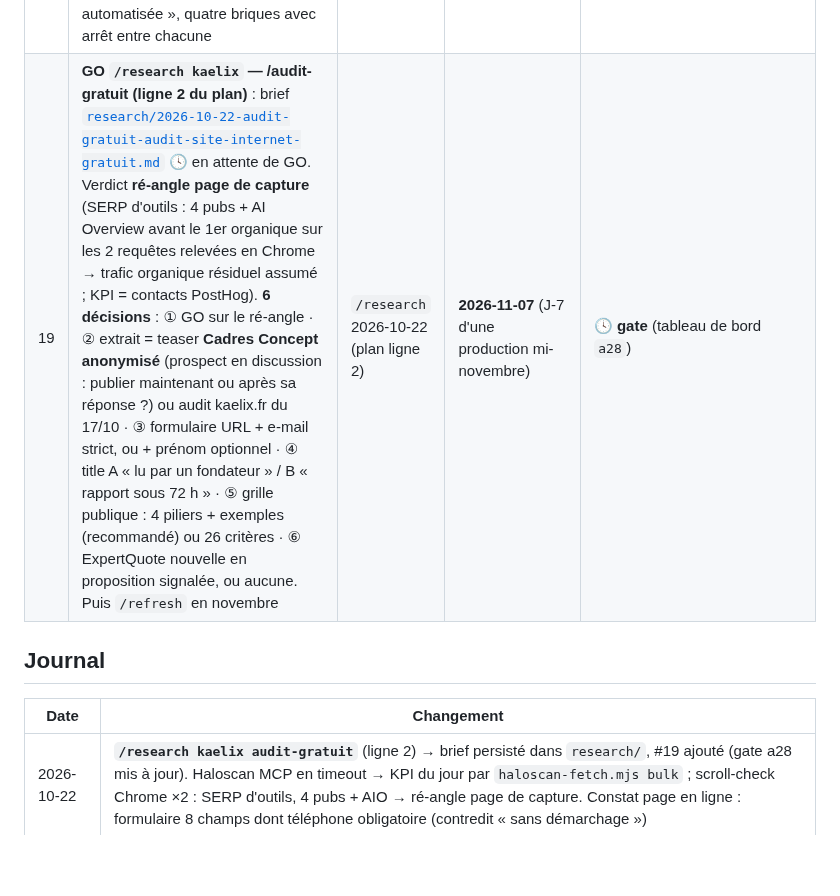
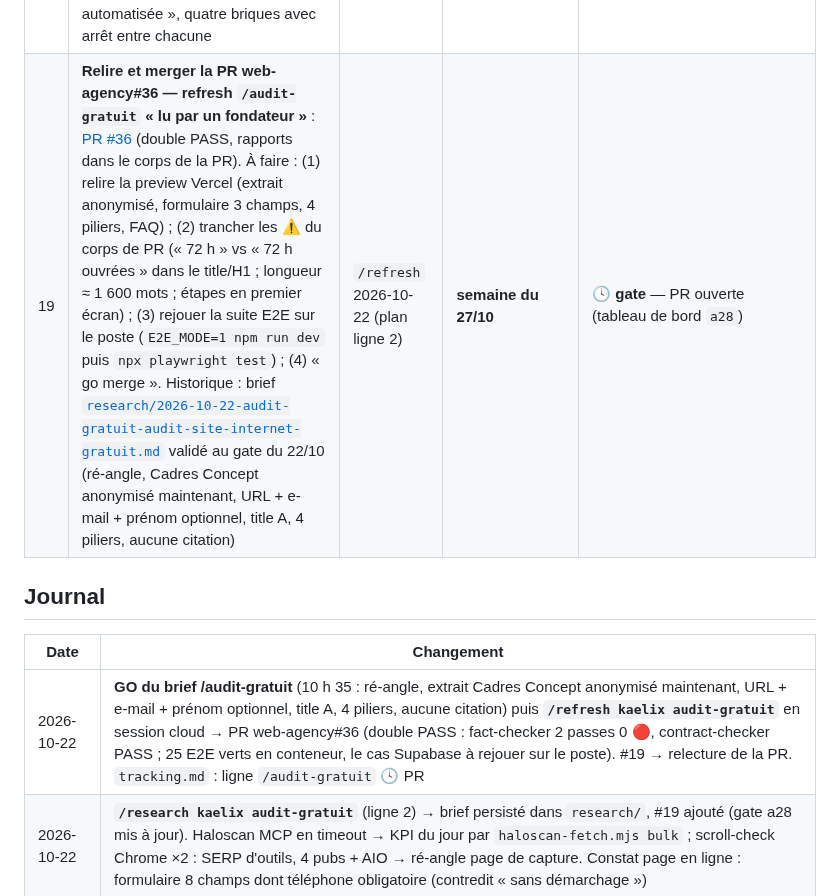
Before and after one commit to kaelix-agency/kaelix-marketing, a Markdown page: clients/kaelix/todo-operateur.md, the part around the change. Rendered like a GitHub page; blank space fills up the shorter version.

Commit message:
tracking(kaelix): refresh /audit-gratuit en PR web-agency#36 (double PASS) — ligne tracking 🕓, to-do #19 → relecture de la PR, journal
Co-Authored-By: Claude Fable 5.1 <noreply@anthropic.com>
Claude-Session: https://claude.ai/code/session_0171UupqzrT3SoiJN1RTGSdt

```diff
--- a/clients/kaelix/todo-operateur.md
+++ b/clients/kaelix/todo-operateur.md
@@ -23,13 +23,14 @@
 | 16 | **Créer les deux clés API Google** (PageSpeed Insights et Places New) dans le projet GCP du compte de service GSC, puis `PSI_API_KEY` et `GOOGLE_PLACES_API_KEY` dans `.env` | audit Cadres Concept 21/10 | avant la brique 1 de l'automatisation | 🕓 à faire (tableau de bord `a43`) |
 | 17 | **Trancher le calibrage de la grille d'audit** : `docs/grille-audit-gratuit.md` note Cadres Concept 32/100 là où l'audit envoyé affiche 51 (écart sur le parcours d'achat, 19 contre 70). Assumer des notes basses mais comparables, ou relever les seuils | grille 21/10 | avant la brique 2 | 🕓 à faire (tableau de bord `a44`, **gate**) |
 | 18 | **Lancer l'automatisation de l'audit dans Claude Code** depuis `D:\Users\Axel\KAELIX\Kealix SEo by Miki\kaelix-marketing` (chemin exact, sinon Haloscan ne charge pas) : prompt « Chantier audit gratuit — construire la chaîne automatisée », quatre briques avec arrêt entre chacune | audit Cadres Concept 21/10 | après #16 et #17 | 🕓 à faire (tableau de bord `a45`, **gate**) |
-| 19 | **GO `/research kaelix` — /audit-gratuit (ligne 2 du plan)** : brief [`research/2026-10-22-audit-gratuit-audit-site-internet-gratuit.md`](./research/2026-10-22-audit-gratuit-audit-site-internet-gratuit.md) 🕓 en attente de GO. Verdict **ré-angle page de capture** (SERP d'outils : 4 pubs + AI Overview avant le 1er organique sur les 2 requêtes relevées en Chrome → trafic organique résiduel assumé ; KPI = contacts PostHog). **6 décisions** : ① GO sur le ré-angle · ② extrait = teaser **Cadres Concept anonymisé** (prospect en discussion : publier maintenant ou après sa réponse ?) ou audit kaelix.fr du 17/10 · ③ formulaire URL + e-mail strict, ou + prénom optionnel · ④ title A « lu par un fondateur » / B « rapport sous 72 h » · ⑤ grille publique : 4 piliers + exemples (recommandé) ou 26 critères · ⑥ ExpertQuote nouvelle en proposition signalée, ou aucune. Puis `/refresh` en novembre | `/research` 2026-10-22 (plan ligne 2) | **2026-11-07** (J-7 d'une production mi-novembre) | 🕓 **gate** (tableau de bord `a28`) |
+| 19 | **Relire et merger la PR web-agency#36 — refresh `/audit-gratuit` « lu par un fondateur »** : [PR #36](https://github.com/kaelix-agency/web-agency/pull/36) (double PASS, rapports dans le corps de la PR). À faire : (1) relire la preview Vercel (extrait anonymisé, formulaire 3 champs, 4 piliers, FAQ) ; (2) trancher les ⚠️ du corps de PR (« 72 h » vs « 72 h ouvrées » dans le title/H1 ; longueur ≈ 1 600 mots ; étapes en premier écran) ; (3) rejouer la suite E2E sur le poste (`E2E_MODE=1 npm run dev` puis `npx playwright test`) ; (4) « go merge ». Historique : brief [`research/2026-10-22-audit-gratuit-audit-site-internet-gratuit.md`](./research/2026-10-22-audit-gratuit-audit-site-internet-gratuit.md) validé au gate du 22/10 (ré-angle, Cadres Concept anonymisé maintenant, URL + e-mail + prénom optionnel, title A, 4 piliers, aucune citation) | `/refresh` 2026-10-22 (plan ligne 2) | **semaine du 27/10** | 🕓 **gate** — PR ouverte (tableau de bord `a28`) |
 
 
 ## Journal
 
 | Date | Changement |
 |---|---|
+| 2026-10-22 | **GO du brief /audit-gratuit** (10 h 35 : ré-angle, extrait Cadres Concept anonymisé maintenant, URL + e-mail + prénom optionnel, title A, 4 piliers, aucune citation) puis **`/refresh kaelix audit-gratuit`** en session cloud → PR web-agency#36 (double PASS : fact-checker 2 passes 0 🔴, contract-checker PASS ; 25 E2E verts en conteneur, le cas Supabase à rejouer sur le poste). #19 → relecture de la PR. `tracking.md` : ligne `/audit-gratuit` 🕓 PR |
 | 2026-10-22 | **`/research kaelix audit-gratuit`** (ligne 2) → brief persisté dans `research/`, #19 ajouté (gate a28 mis à jour). Haloscan MCP en timeout → KPI du jour par `haloscan-fetch.mjs bulk` ; scroll-check Chrome ×2 : SERP d'outils, 4 pubs + AIO → ré-angle page de capture. Constat page en ligne : formulaire 8 champs dont téléphone obligatoire (contredit « sans démarchage ») |
 | 2026-10-20 | **`/research kaelix accueil`** (ligne 1 du plan) → brief persisté dans `research/` (+ index README créé), #12 passe en 🔧 (recherche faite, GO attendu). Constats annexes : l'accueil en ligne affiche la boutique « sans engagement » — conforme à la décision du 19/10 (#10, PR #32 mergée) ; brief §1 et plan ligne 7 alignés dans la même session ; meta « Montpellier et Paris » à passer en « Île-de-France » ; Haloscan MCP en timeout toute la session (analyse dégradée, KPI du 17/10) |
 | 2026-10-19 | **Première revue hebdo** → [`reports/2026-10-19-revue-hebdo.md`](./reports/2026-10-19-revue-hebdo.md). #8 clos (plan validé au gate du 17/10). Ajoutés : #9 GO MERGE web-agency#31 (3 × 301, ouverte depuis le 17/10), #10 sort de web-agency#25 (pré-v6, conflit certain avec #31), #11 PostHog + Lighthouse mobile ×3 empêchés en session non interactive, #12 GO `/research` accueil (ligne 1, J-7 = 30/10). #2 ré-échéancé (avant le `/research` Val-d'Oise, début décembre). Indexation : 6/10 demandes du 17/10 abouties |
```
Also changed, not shown: clients/kaelix/tracking.md (+1 -0 lines).
